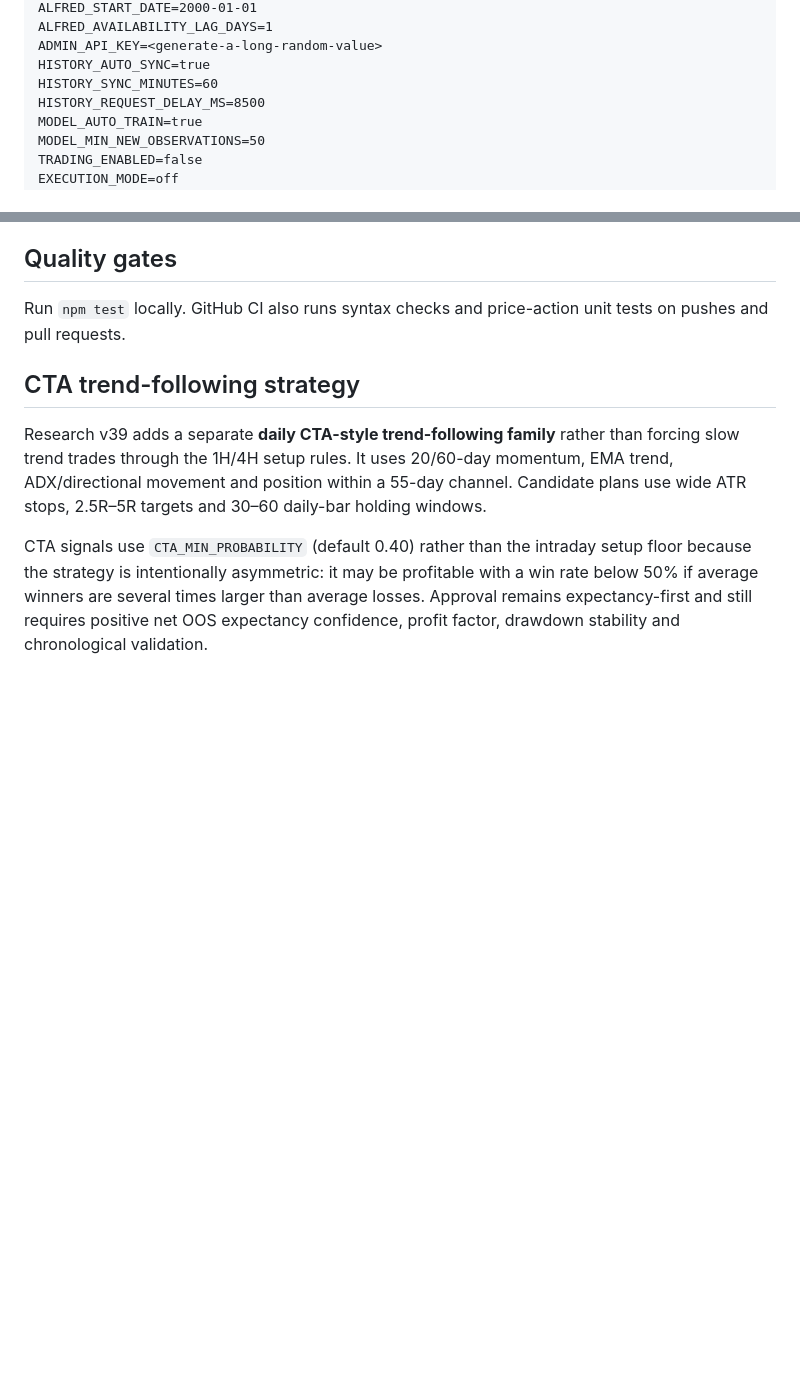
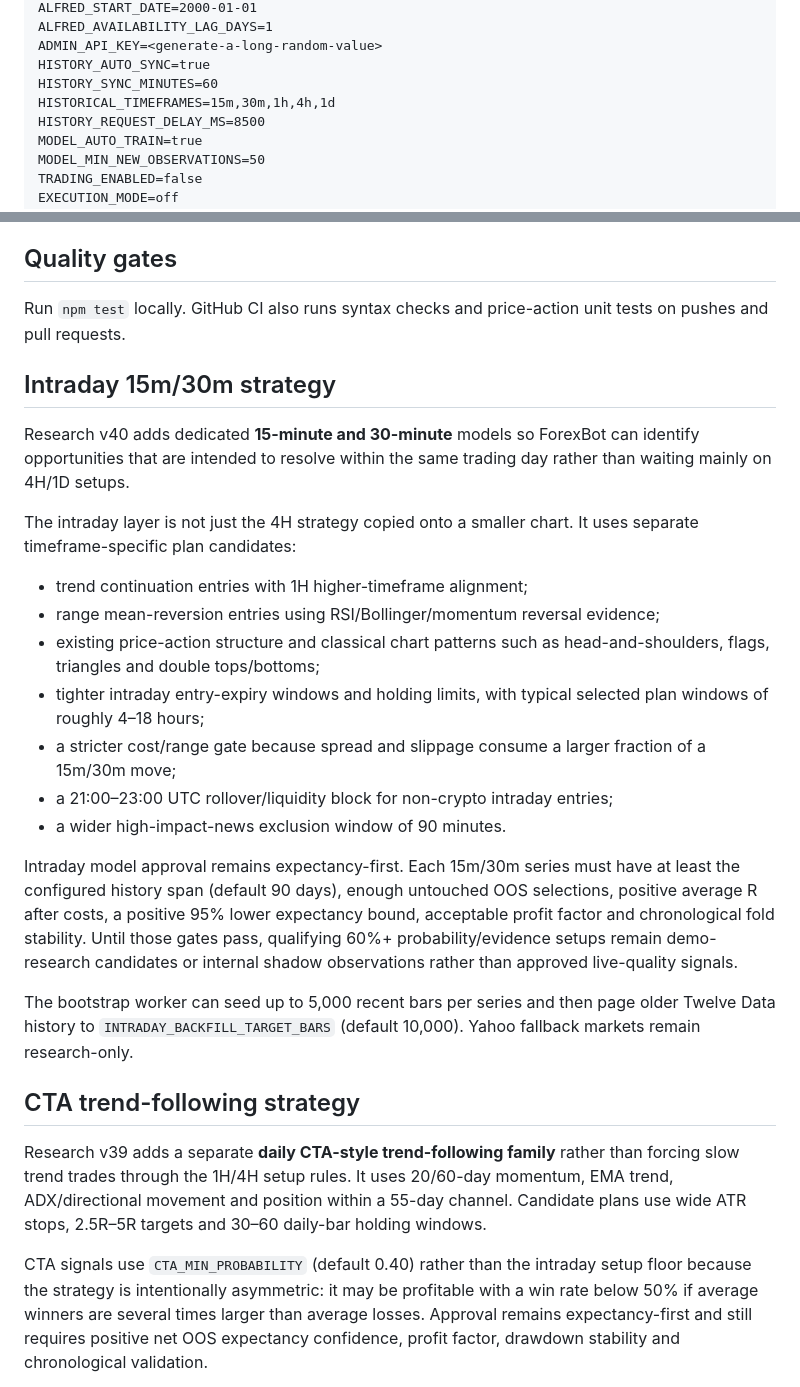
Before and after one commit to selormino/forexbot, a Markdown page: README.md, 2 parts joined by grey strips. Drawn GitHub-style; blank space fills up the shorter version.

Commit message:
Document 15m and 30m intraday strategy

```diff
--- a/README.md
+++ b/README.md
@@ -47,6 +47,7 @@ ALFRED_AVAILABILITY_LAG_DAYS=1
 ADMIN_API_KEY=<generate-a-long-random-value>
 HISTORY_AUTO_SYNC=true
 HISTORY_SYNC_MINUTES=60
+HISTORICAL_TIMEFRAMES=15m,30m,1h,4h,1d
 HISTORY_REQUEST_DELAY_MS=8500
 MODEL_AUTO_TRAIN=true
 MODEL_MIN_NEW_OBSERVATIONS=50
@@ -113,6 +114,24 @@ The current model version includes price-action features in every training row a
 ## Quality gates
 Run `npm test` locally. GitHub CI also runs syntax checks and price-action unit tests on pushes and pull requests.
 
+
+## Intraday 15m/30m strategy
+
+Research v40 adds dedicated **15-minute and 30-minute** models so ForexBot can identify opportunities that are intended to resolve within the same trading day rather than waiting mainly on 4H/1D setups.
+
+The intraday layer is not just the 4H strategy copied onto a smaller chart. It uses separate timeframe-specific plan candidates:
+
+- trend continuation entries with 1H higher-timeframe alignment;
+- range mean-reversion entries using RSI/Bollinger/momentum reversal evidence;
+- existing price-action structure and classical chart patterns such as head-and-shoulders, flags, triangles and double tops/bottoms;
+- tighter intraday entry-expiry windows and holding limits, with typical selected plan windows of roughly 4–18 hours;
+- a stricter cost/range gate because spread and slippage consume a larger fraction of a 15m/30m move;
+- a 21:00–23:00 UTC rollover/liquidity block for non-crypto intraday entries;
+- a wider high-impact-news exclusion window of 90 minutes.
+
+Intraday model approval remains expectancy-first. Each 15m/30m series must have at least the configured history span (default 90 days), enough untouched OOS selections, positive average R after costs, a positive 95% lower expectancy bound, acceptable profit factor and chronological fold stability. Until those gates pass, qualifying 60%+ probability/evidence setups remain demo-research candidates or internal shadow observations rather than approved live-quality signals.
+
+The bootstrap worker can seed up to 5,000 recent bars per series and then page older Twelve Data history to `INTRADAY_BACKFILL_TARGET_BARS` (default 10,000). Yahoo fallback markets remain research-only.
 
 ## CTA trend-following strategy
 
```
